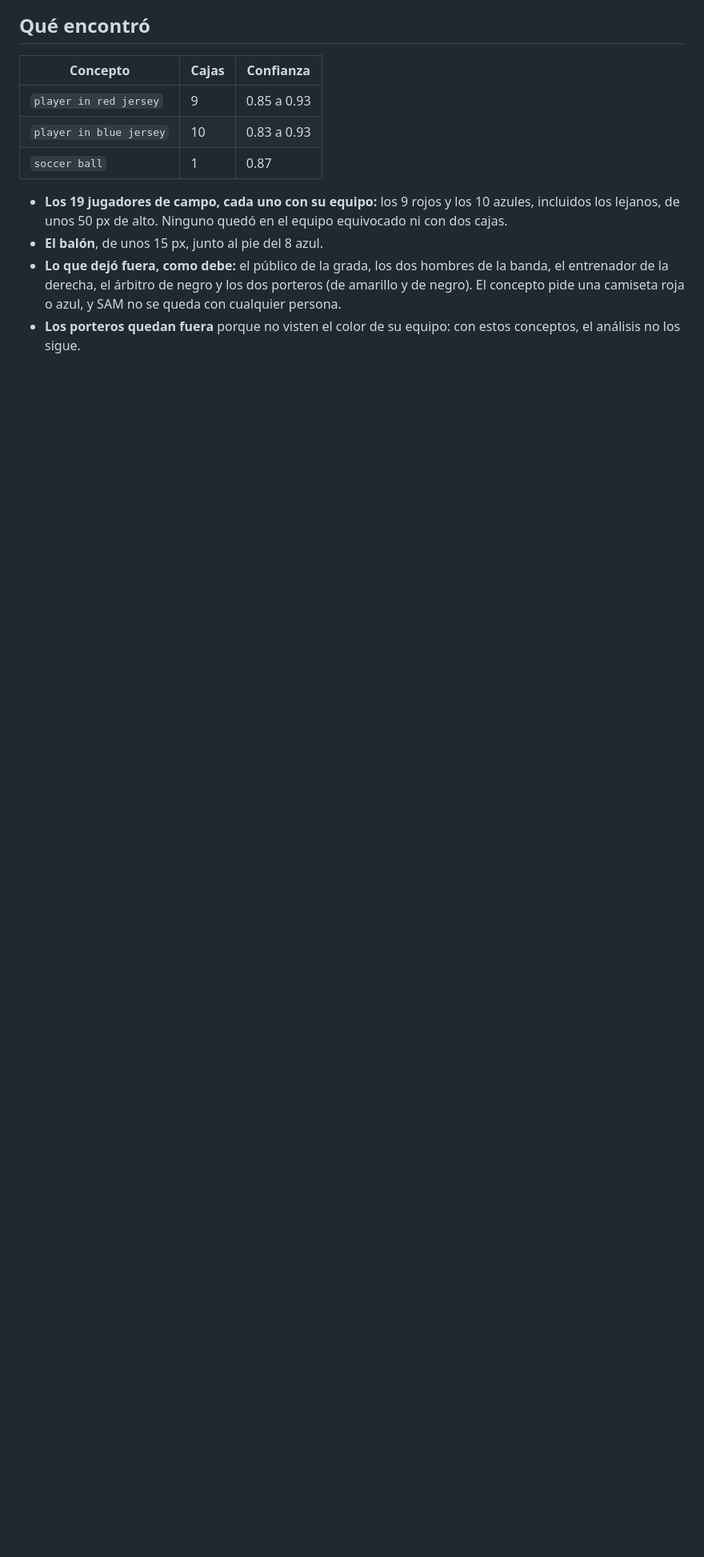
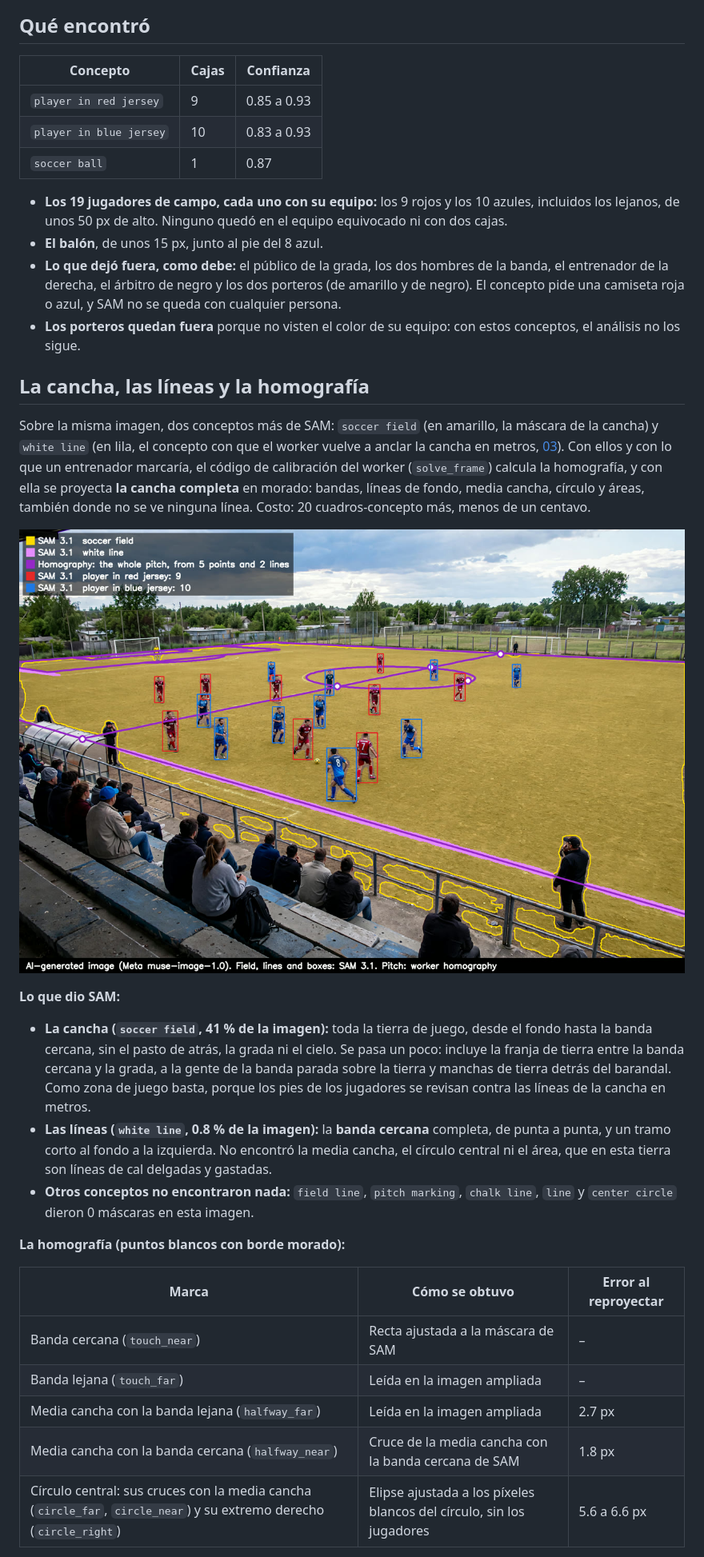
Before and after one commit to pepemxl/meta-ai-hackathon-2026, a Markdown page: docs/results/06-cajas-de-sam-en-una-imagen.md, the part around one of its changes. Shown at 80% size. Drawn GitHub-style; pictures changed too: docs/results/06-cancha-y-lineas-de-sam.jpg (added); blank space fills up the shorter version.

Commit message:
Agrega la cancha, las líneas y la homografía a la imagen de SAM
SAM 3.1 da la cancha (soccer field) y la banda cercana (white line);
con 5 puntos y 2 líneas, solve_frame del worker calcula la homografía
(2.7 px de mediana) y la cancha completa se proyecta en morado.

Co-Authored-By: Claude Opus 5.5 <noreply@anthropic.com>
Claude-Session: https://claude.ai/code/session_01LnrskY6XsX7UrmBLJJNdHd

```diff
--- a/docs/results/06-cajas-de-sam-en-una-imagen.md
+++ b/docs/results/06-cajas-de-sam-en-una-imagen.md
@@ -22,3 +22,26 @@
 - **El balón**, de unos 15 px, junto al pie del 8 azul.
 - **Lo que dejó fuera, como debe:** el público de la grada, los dos hombres de la banda, el entrenador de la derecha, el árbitro de negro y los dos porteros (de amarillo y de negro). El concepto pide una camiseta roja o azul, y SAM no se queda con cualquier persona.
 - **Los porteros quedan fuera** porque no visten el color de su equipo: con estos conceptos, el análisis no los sigue.
+
+## La cancha, las líneas y la homografía
+
+Sobre la misma imagen, dos conceptos más de SAM: `soccer field` (en amarillo, la máscara de la cancha) y `white line` (en lila, el concepto con que el worker vuelve a anclar la cancha en metros, [03](03-homografia-camara-en-movimiento.md)). Con ellos y con lo que un entrenador marcaría, el código de calibración del worker (`solve_frame`) calcula la homografía, y con ella se proyecta **la cancha completa** en morado: bandas, líneas de fondo, media cancha, círculo y áreas, también donde no se ve ninguna línea. Costo: 20 cuadros-concepto más, menos de un centavo.
+
+![La cancha, las líneas, la homografía y las cajas sobre una imagen generada con IA](06-cancha-y-lineas-de-sam.jpg)
+
+**Lo que dio SAM:**
+
+- **La cancha (`soccer field`, 41 % de la imagen):** toda la tierra de juego, desde el fondo hasta la banda cercana, sin el pasto de atrás, la grada ni el cielo. Se pasa un poco: incluye la franja de tierra entre la banda cercana y la grada, a la gente de la banda parada sobre la tierra y manchas de tierra detrás del barandal. Como zona de juego basta, porque los pies de los jugadores se revisan contra las líneas de la cancha en metros.
+- **Las líneas (`white line`, 0.8 % de la imagen):** la **banda cercana** completa, de punta a punta, y un tramo corto al fondo a la izquierda. No encontró la media cancha, el círculo central ni el área, que en esta tierra son líneas de cal delgadas y gastadas.
+- **Otros conceptos no encontraron nada:** `field line`, `pitch marking`, `chalk line`, `line` y `center circle` dieron 0 máscaras en esta imagen.
+
+**La homografía (puntos blancos con borde morado):**
+
+| Marca | Cómo se obtuvo | Error al reproyectar |
+|---|---|---|
+| Banda cercana (`touch_near`) | Recta ajustada a la máscara de SAM | – |
+| Banda lejana (`touch_far`) | Leída en la imagen ampliada | – |
+| Media cancha con la banda lejana (`halfway_far`) | Leída en la imagen ampliada | 2.7 px |
+| Media cancha con la banda cercana (`halfway_near`) | Cruce de la media cancha con la banda cercana de SAM | 1.8 px |
+| Círculo central: sus cruces con la media cancha (`circle_far`, `circle_near`) y su extremo derecho (`circle_right`) | Elipse ajustada a los píxeles blancos del círculo, sin los jugadores | 5.6 a 6.6 px |
+
```
Also changed, not shown: other parts of docs/results/06-cajas-de-sam-en-una-imagen.md (+7 -1 lines), docs/results/README.md (+1 -1 lines), 1 other file.
